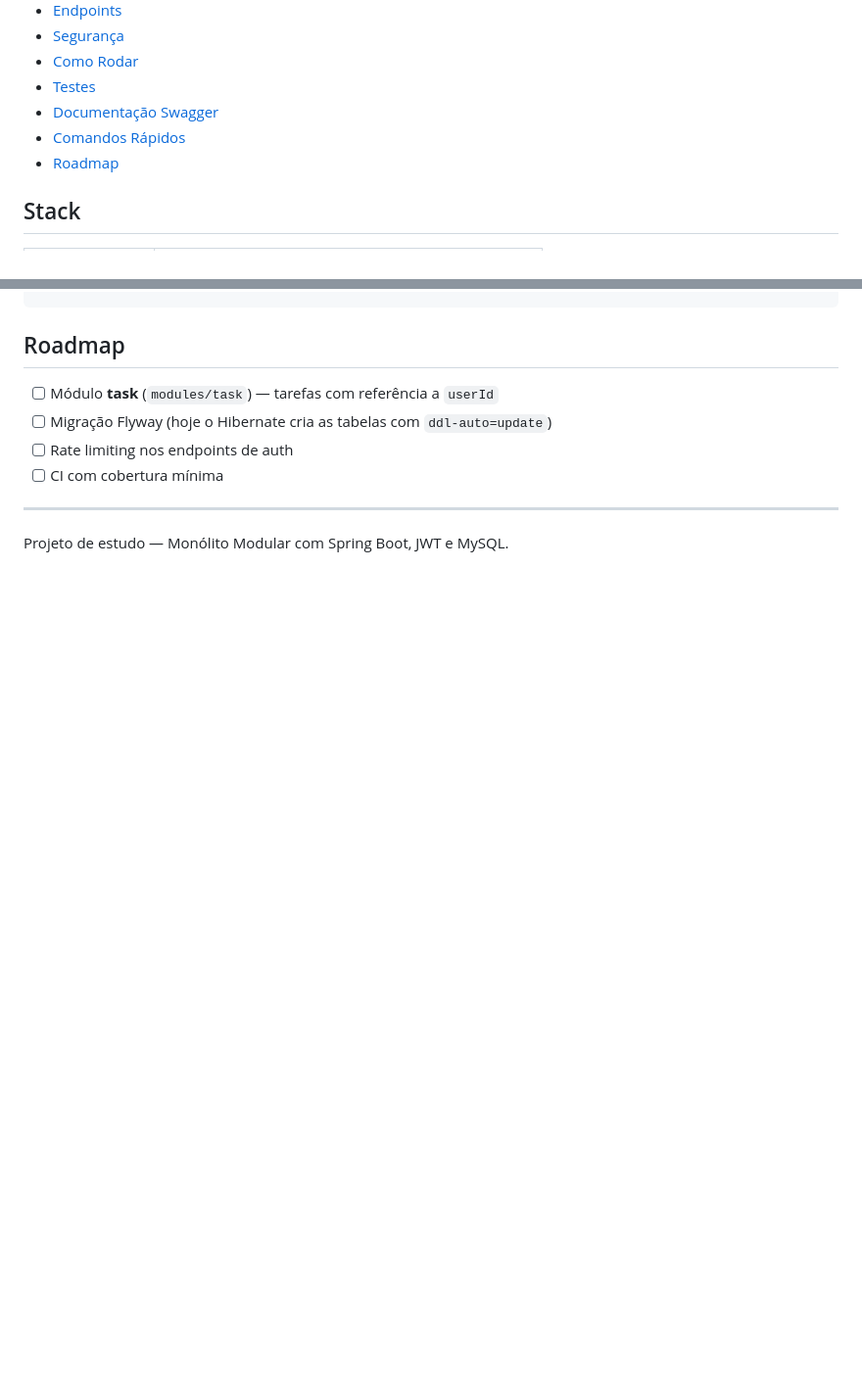
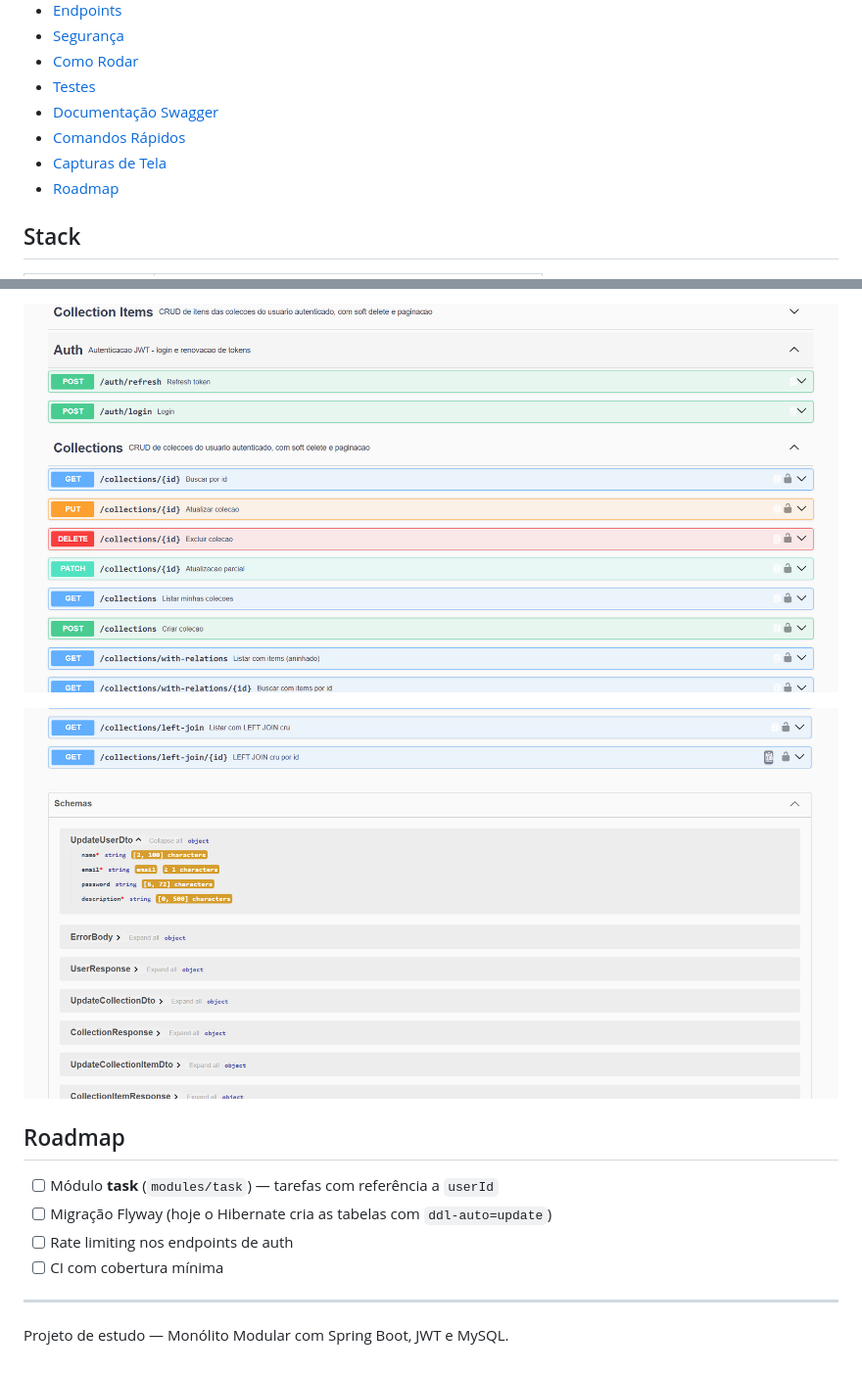
Before and after one commit to Rodrigos-dev/JAVA-SPRING-CollectionManager, a Markdown page: README.md, 2 parts joined by grey strips. Shown at 98% size. Drawn GitHub-style; pictures changed too: docs/images/swagger-rodando-3.png (added), docs/images/swagger-rodando-4.png (added); blank space fills up the shorter version.

Commit message:
docs: add screenshots section to README

```diff
--- a/README.md
+++ b/README.md
@@ -22,6 +22,7 @@ O usuário se autentica, cria suas coleções e adiciona itens a cada coleção.
 - [Testes](#testes)
 - [Documentação Swagger](#documentação-swagger)
 - [Comandos Rápidos](#comandos-rápidos)
+- [Capturas de Tela](#capturas-de-tela)
 - [Roadmap](#roadmap)
 
 ## Stack
@@ -298,3 +313,7 @@ Use o botão **Authorize** no Swagger para colar o `accessToken` e testar rotas
+![Swagger rodando 3](docs/images/swagger-rodando-3.png)
+
+![Swagger rodando 4](docs/images/swagger-rodando-4.png)
+
 ## Roadmap
 
 - [ ] Módulo **task** (`modules/task`) — tarefas com referência a `userId`
```
Also changed, not shown: other parts of README.md (+14 -0 lines), docs/images/codigo-1.png (added), docs/images/codigo-2.png (added), docs/images/swagger-rodando-1.png (added), docs/images/swagger-rodando-2.png (added).
